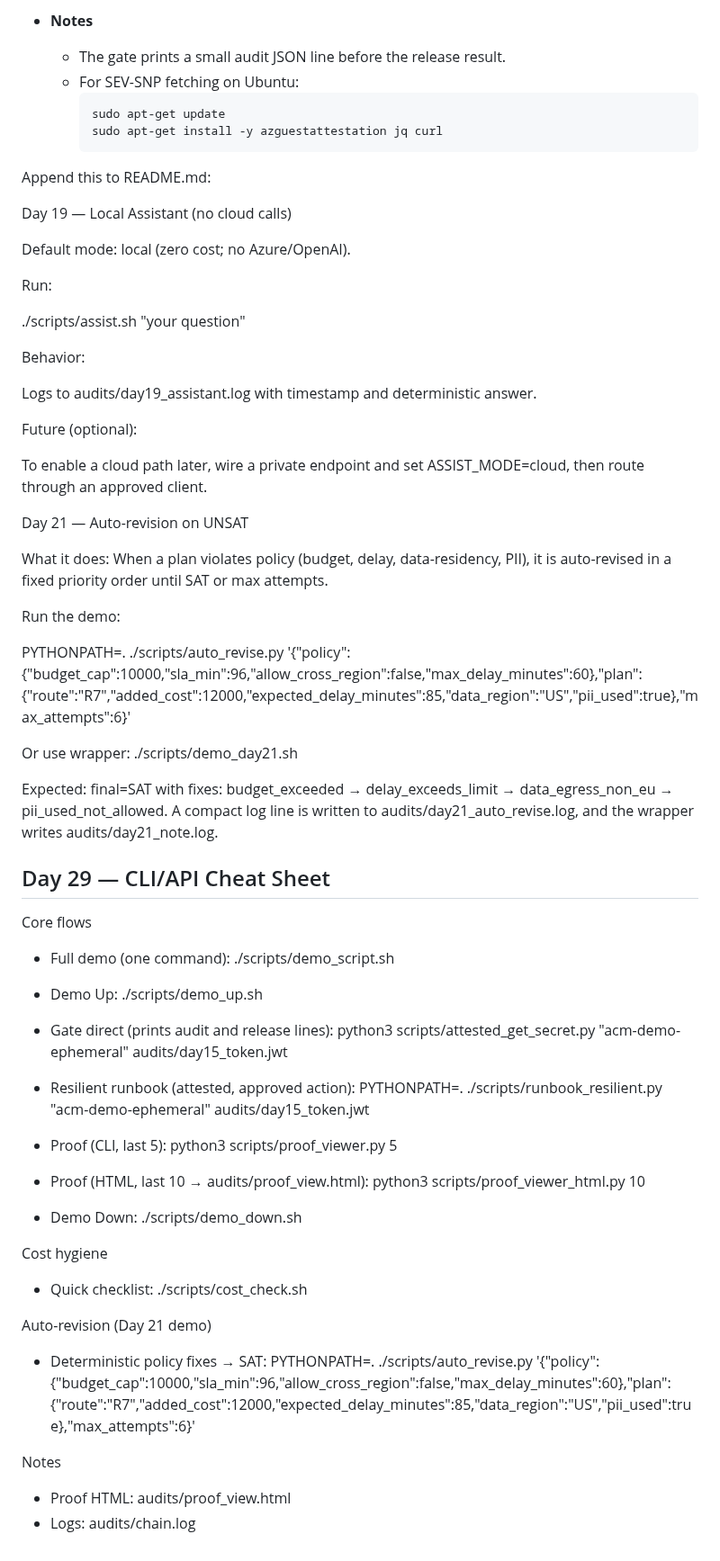
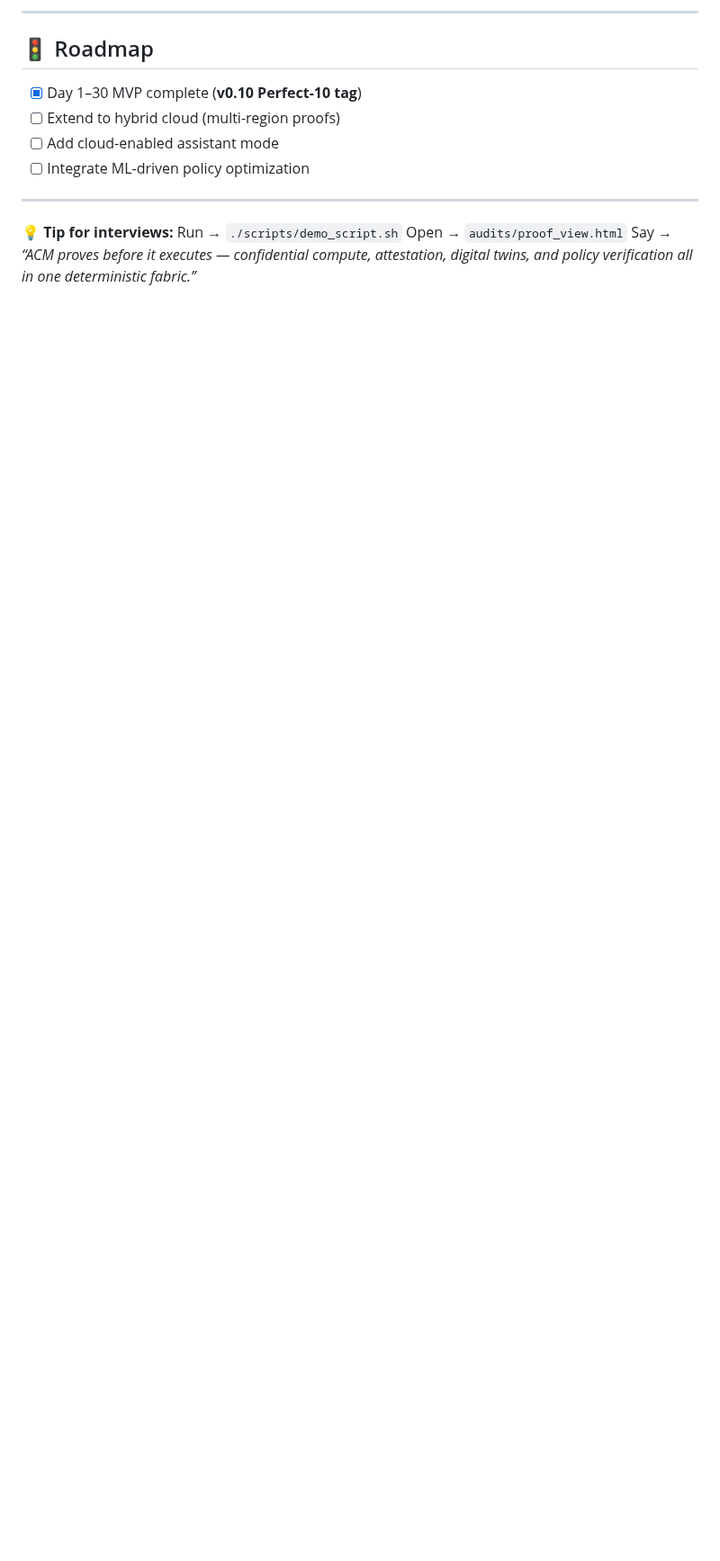
Before and after one commit to Srujan4812/aegis-cognitive-mesh, a Markdown page: README.md, the part around one of its changes. Shown at 90% size. GitHub-like rendering; blank space fills up the shorter version.

````diff
--- a/README.md
+++ b/README.md
@@ -142,72 +172,16 @@ v0.13-demo
 
-- **Notes**
-  - The gate prints a small audit JSON line before the release result.
-  - For SEV-SNP fetching on Ubuntu:
-    ```bash
-    sudo apt-get update
-    sudo apt-get install -y azguestattestation jq curl
-    ```
-Append this to README.md:
+---
 
-Day 19 — Local Assistant (no cloud calls)
+## 🚦 Roadmap
 
-Default mode: local (zero cost; no Azure/OpenAI).
+* [x] Day 1–30 MVP complete (**v0.10 Perfect-10 tag**)
+* [ ] Extend to hybrid cloud (multi-region proofs)
+* [ ] Add cloud-enabled assistant mode
+* [ ] Integrate ML-driven policy optimization
 
-Run:
+---
 
-./scripts/assist.sh "your question"
-
-Behavior:
-
-Logs to audits/day19_assistant.log with timestamp and deterministic answer.
-
-Future (optional):
-
-To enable a cloud path later, wire a private endpoint and set ASSIST_MODE=cloud, then route through an approved client.
-
-Day 21 — Auto-revision on UNSAT
-
-What it does: When a plan violates policy (budget, delay, data-residency, PII), it is auto-revised in a fixed priority order until SAT or max attempts.
-
-Run the demo:
-
-PYTHONPATH=. ./scripts/auto_revise.py '{"policy":{"budget_cap":10000,"sla_min":96,"allow_cross_region":false,"max_delay_minutes":60},"plan":{"route":"R7","added_cost":12000,"expected_delay_minutes":85,"data_region":"US","pii_used":true},"max_attempts":6}'
-
-Or use wrapper: ./scripts/demo_day21.sh
-
-Expected: final=SAT with fixes: budget_exceeded → delay_exceeds_limit → data_egress_non_eu → pii_used_not_allowed. A compact log line is written to audits/day21_auto_revise.log, and the wrapper writes audits/day21_note.log.
-## Day 29 — CLI/API Cheat Sheet
-
-Core flows
-- Full demo (one command):
-  ./scripts/demo_script.sh
-
-- Demo Up:
-  ./scripts/demo_up.sh
-
-- Gate direct (prints audit and release lines):
-  python3 scripts/attested_get_secret.py "acm-demo-ephemeral" audits/day15_token.jwt
-
-- Resilient runbook (attested, approved action):
-  PYTHONPATH=. ./scripts/runbook_resilient.py "acm-demo-ephemeral" audits/day15_token.jwt
-
-- Proof (CLI, last 5):
-  python3 scripts/proof_viewer.py 5
-
-- Proof (HTML, last 10 → audits/proof_view.html):
-  python3 scripts/proof_viewer_html.py 10
-
-- Demo Down:
-  ./scripts/demo_down.sh
-
-Cost hygiene
-- Quick checklist:
-  ./scripts/cost_check.sh
-
-Auto-revision (Day 21 demo)
-- Deterministic policy fixes → SAT:
-  PYTHONPATH=. ./scripts/auto_revise.py '{"policy":{"budget_cap":10000,"sla_min":96,"allow_cross_region":false,"max_delay_minutes":60},"plan":{"route":"R7","added_cost":12000,"expected_delay_minutes":85,"data_region":"US","pii_used":true},"max_attempts":6}'
-
-Notes
-- Proof HTML: audits/proof_view.html
-- Logs: audits/chain.log
+💡 **Tip for interviews:**
+Run → `./scripts/demo_script.sh`
+Open → `audits/proof_view.html`
+Say → *“ACM proves before it executes — confidential compute, attestation, digital twins, and policy verification all in one deterministic fabric.”*
````
Also changed, not shown: other parts of README.md (+118 -88 lines).
